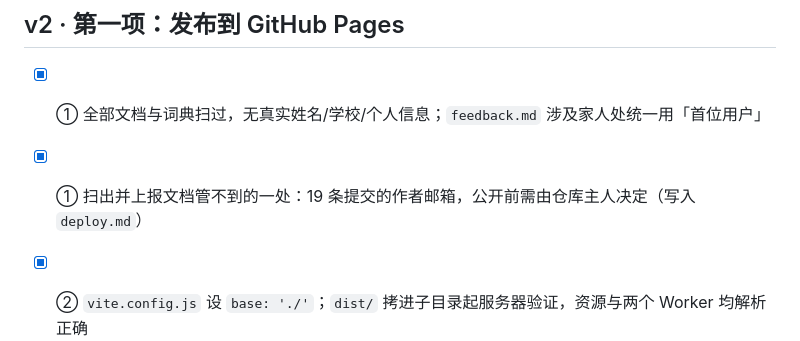
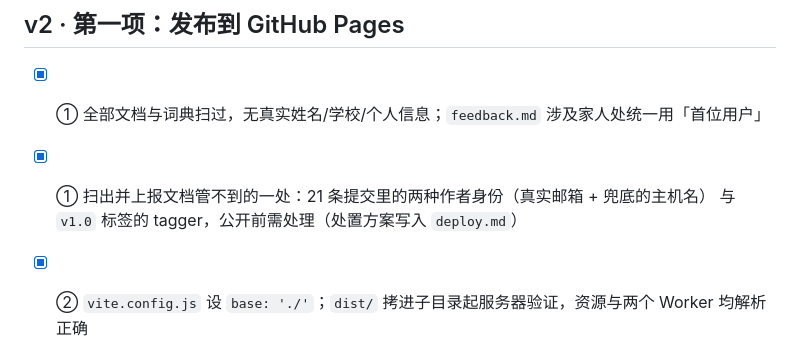
Before and after one commit to geesonchan/game-of-life, a Markdown page: docs/acceptance.md, the part around the change. Rendered like a GitHub page.

```diff
--- a/docs/acceptance.md
+++ b/docs/acceptance.md
@@ -359,7 +359,8 @@
 ## v2 · 第一项：发布到 GitHub Pages
 
 - [x] ① 全部文档与词典扫过，无真实姓名/学校/个人信息；`feedback.md` 涉及家人处统一用「首位用户」
-- [x] ① 扫出并上报文档管不到的一处：19 条提交的作者邮箱，公开前需由仓库主人决定（写入 `deploy.md`）
+- [x] ① 扫出并上报文档管不到的一处：21 条提交里的两种作者身份（真实邮箱 + 兜底的主机名）
+      与 `v1.0` 标签的 tagger，公开前需处理（处置方案写入 `deploy.md`）
 - [x] ② `vite.config.js` 设 `base: './'`；`dist/` 拷进子目录起服务器验证，资源与两个 Worker 均解析正确
 - [x] ② `.github/workflows/deploy.yml`：push 到 main 自动跑测试 → 打包 → 发布，测试不过不发布
 - [x] ③ `docs/deploy.md` 写成，含一次性配置、日常一条命令、四种卡壳排查
```
Also changed, not shown: docs/deploy.md (+23 -12 lines), docs/feedback.md (+2 -1 lines).
